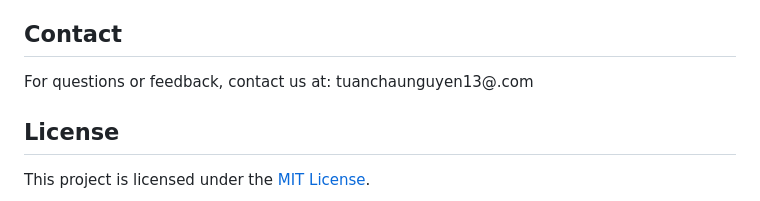
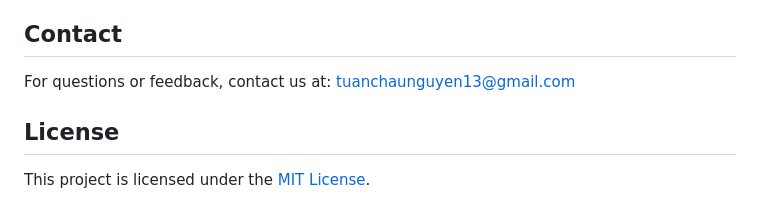
Before and after one commit to Tuan2906/ShareJourneys, a Markdown page: README.md, the part around the change. Drawn GitHub-style.

```diff
--- a/README.md
+++ b/README.md
@@ -104,7 +104,7 @@ Contributions are welcome! Please fork the repository and submit a pull request
 
 ## Contact
 
-For questions or feedback, contact us at: tuanchaunguyen13@.com
+For questions or feedback, contact us at: tuanchaunguyen13@gmail.com
 
 ## License
 
```
